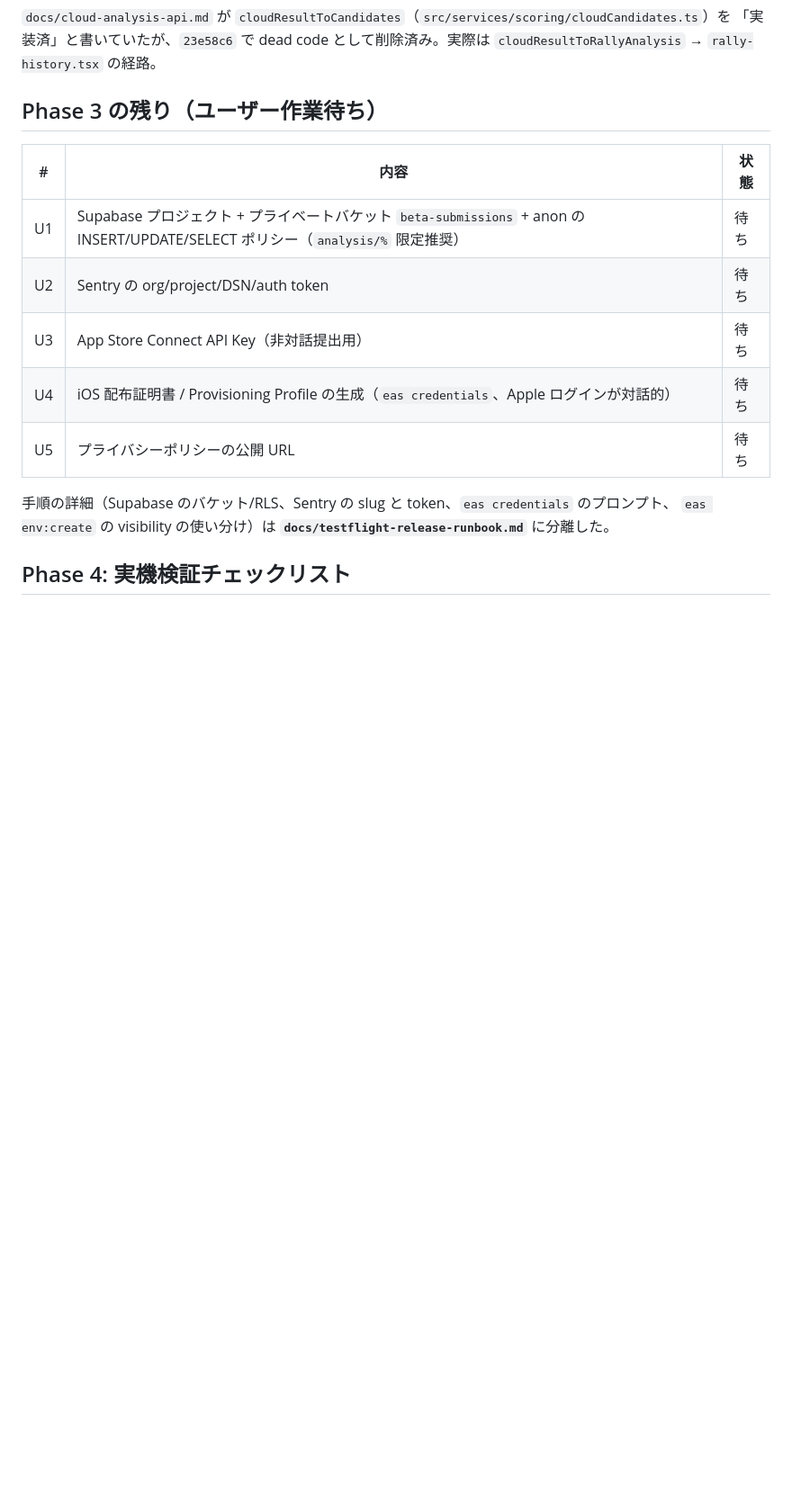
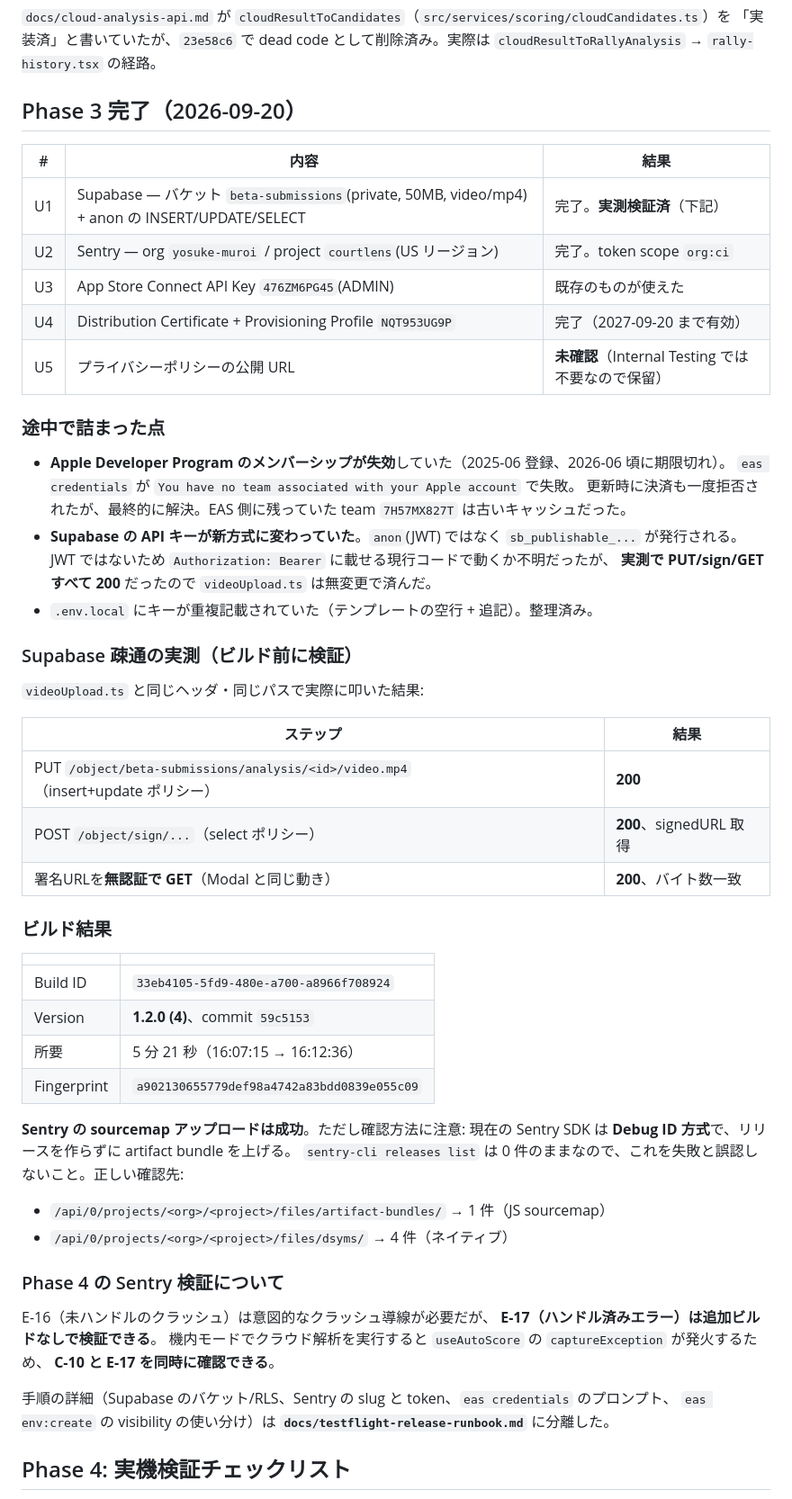
Before and after one commit to yoshi22/TennisVideoAnalysis, a Markdown page: docs/development-logs/20260919_testflight_phase3_phase4.md, the part around the change. Shown at 90% size. Drawn GitHub-style; blank space fills up the shorter version.

Commit message:
docs: record Phase 3 results — build 1.2.0 (4) finished
Captures what the account setup actually took, including two things that
would have cost the next person time: the Apple Developer membership had
lapsed (the team EAS still listed was a stale cache), and Supabase now issues
sb_publishable_ keys instead of anon JWTs — which turned out to work with the
existing Bearer+apikey headers, verified by actually calling the endpoints
rather than reasoning about it.

Also warns that `sentry-cli releases list` stays empty by design: the SDK
uploads Debug ID artifact bundles, so that check reads as a false failure.
The real evidence is files/artifact-bundles (1) and files/dsyms (4).

Co-Authored-By: Claude Opus 5 (1M context) <noreply@anthropic.com>
Claude-Session: https://claude.ai/code/session_018tVxPmT68poWm9aneMPqvK

```diff
--- a/docs/development-logs/20260919_testflight_phase3_phase4.md
+++ b/docs/development-logs/20260919_testflight_phase3_phase4.md
@@ -68,15 +68,58 @@ New Architecture 専用であり、peer の `react-native-nitro-modules@0.35.6`
 「実装済」と書いていたが、`23e58c6` で dead code として削除済み。実際は
 `cloudResultToRallyAnalysis` → `rally-history.tsx` の経路。
 
-## Phase 3 の残り（ユーザー作業待ち）
+## Phase 3 完了（2026-09-20）
 
-| # | 内容 | 状態 |
+| # | 内容 | 結果 |
 |---|---|---|
-| U1 | Supabase プロジェクト + プライベートバケット `beta-submissions` + anon の INSERT/UPDATE/SELECT ポリシー（`analysis/%` 限定推奨） | 待ち |
-| U2 | Sentry の org/project/DSN/auth token | 待ち |
-| U3 | App Store Connect API Key（非対話提出用） | 待ち |
-| U4 | iOS 配布証明書 / Provisioning Profile の生成（`eas credentials`、Apple ログインが対話的） | 待ち |
-| U5 | プライバシーポリシーの公開 URL | 待ち |
+| U1 | Supabase — バケット `beta-submissions`(private, 50MB, video/mp4) + anon の INSERT/UPDATE/SELECT | 完了。**実測検証済**（下記） |
+| U2 | Sentry — org `yosuke-muroi` / project `courtlens`(US リージョン) | 完了。token scope `org:ci` |
+| U3 | App Store Connect API Key `476ZM6PG45`(ADMIN) | 既存のものが使えた |
+| U4 | Distribution Certificate + Provisioning Profile `NQT953UG9P` | 完了（2027-09-20 まで有効） |
+| U5 | プライバシーポリシーの公開 URL | **未確認**（Internal Testing では不要なので保留） |
+
+### 途中で詰まった点
+
+- **Apple Developer Program のメンバーシップが失効**していた（2025-06 登録、2026-06 頃に期限切れ）。
+  `eas credentials` が `You have no team associated with your Apple account` で失敗。
+  更新時に決済も一度拒否されたが、最終的に解決。EAS 側に残っていた team `7H57MX827T` は古いキャッシュだった。
+- **Supabase の API キーが新方式に変わっていた**。`anon`(JWT) ではなく `sb_publishable_...` が発行される。
+  JWT ではないため `Authorization: Bearer` に載せる現行コードで動くか不明だったが、
+  **実測で PUT/sign/GET すべて 200** だったので `videoUpload.ts` は無変更で済んだ。
+- `.env.local` にキーが重複記載されていた（テンプレートの空行 + 追記）。整理済み。
+
+### Supabase 疎通の実測（ビルド前に検証）
+
+`videoUpload.ts` と同じヘッダ・同じパスで実際に叩いた結果:
+
+| ステップ | 結果 |
+|---|---|
+| PUT `/object/beta-submissions/analysis/<id>/video.mp4`（insert+update ポリシー） | **200** |
+| POST `/object/sign/...`（select ポリシー） | **200**、signedURL 取得 |
+| 署名URLを**無認証で GET**（Modal と同じ動き） | **200**、バイト数一致 |
+
+### ビルド結果
+
+| | |
+|---|---|
+| Build ID | `33eb4105-5fd9-480e-a700-a8966f708924` |
+| Version | **1.2.0 (4)**、commit `59c5153` |
+| 所要 | 5 分 21 秒（16:07:15 → 16:12:36） |
+| Fingerprint | `a902130655779def98a4742a83bdd0839e055c09` |
+
+**Sentry の sourcemap アップロードは成功**。ただし確認方法に注意:
+現在の Sentry SDK は **Debug ID 方式**で、リリースを作らずに artifact bundle を上げる。
+`sentry-cli releases list` は 0 件のままなので、これを失敗と誤認しないこと。正しい確認先:
+
+- `/api/0/projects/<org>/<project>/files/artifact-bundles/` → 1 件（JS sourcemap）
+- `/api/0/projects/<org>/<project>/files/dsyms/` → 4 件（ネイティブ）
+
+### Phase 4 の Sentry 検証について
+
+E-16（未ハンドルのクラッシュ）は意図的なクラッシュ導線が必要だが、
+**E-17（ハンドル済みエラー）は追加ビルドなしで検証できる**。
+機内モードでクラウド解析を実行すると `useAutoScore` の `captureException` が発火するため、
+**C-10 と E-17 を同時に確認できる**。
 
 手順の詳細（Supabase のバケット/RLS、Sentry の slug と token、`eas credentials` のプロンプト、
 `eas env:create` の visibility の使い分け）は **`docs/testflight-release-runbook.md`** に分離した。
```
